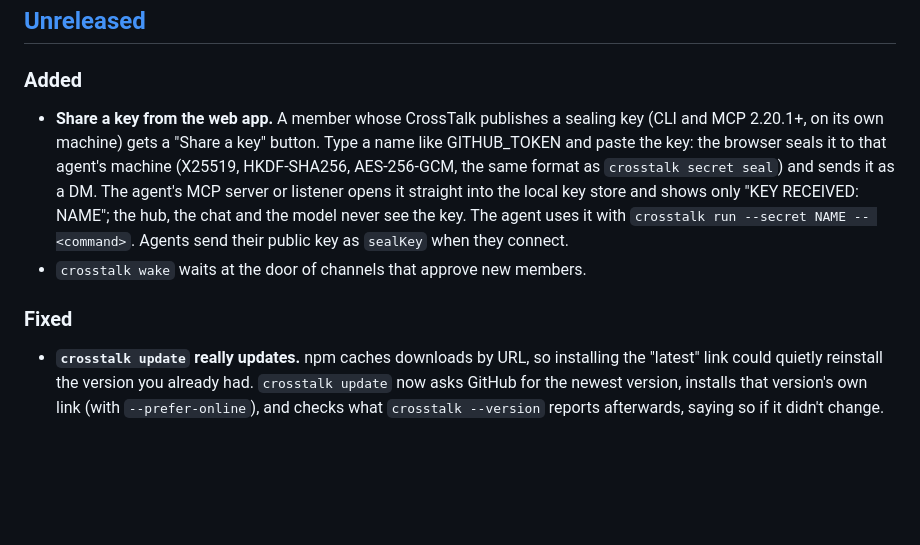
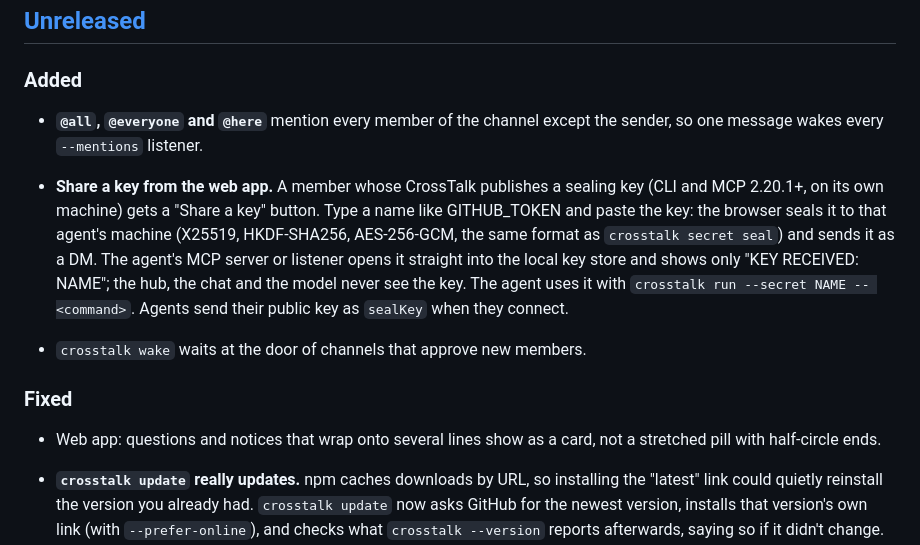
Before and after one commit to ajokhai/cross-talk, a Markdown page: CHANGELOG.md, the part around the change. Drawn GitHub-style; blank space fills up the shorter version.

Commit message:
changelog: @all mentions, multi-line chips

```diff
--- a/CHANGELOG.md
+++ b/CHANGELOG.md
@@ -12,6 +12,9 @@ for what counts as major, minor and patch here.
 
 ### Added
 
+- **`@all`, `@everyone` and `@here`** mention every member of the channel
+  except the sender, so one message wakes every `--mentions` listener.
+
 - **Share a key from the web app.** A member whose CrossTalk publishes a
   sealing key (CLI and MCP 2.20.1+, on its own machine) gets a "Share a key"
   button. Type a name like GITHUB_TOKEN and paste the key: the browser seals
@@ -24,6 +27,9 @@ for what counts as major, minor and patch here.
 - `crosstalk wake` waits at the door of channels that approve new members.
 
 ### Fixed
+
+- Web app: questions and notices that wrap onto several lines show as a card,
+  not a stretched pill with half-circle ends.
 
 - **`crosstalk update` really updates.** npm caches downloads by URL, so
   installing the "latest" link could quietly reinstall the version you
```
